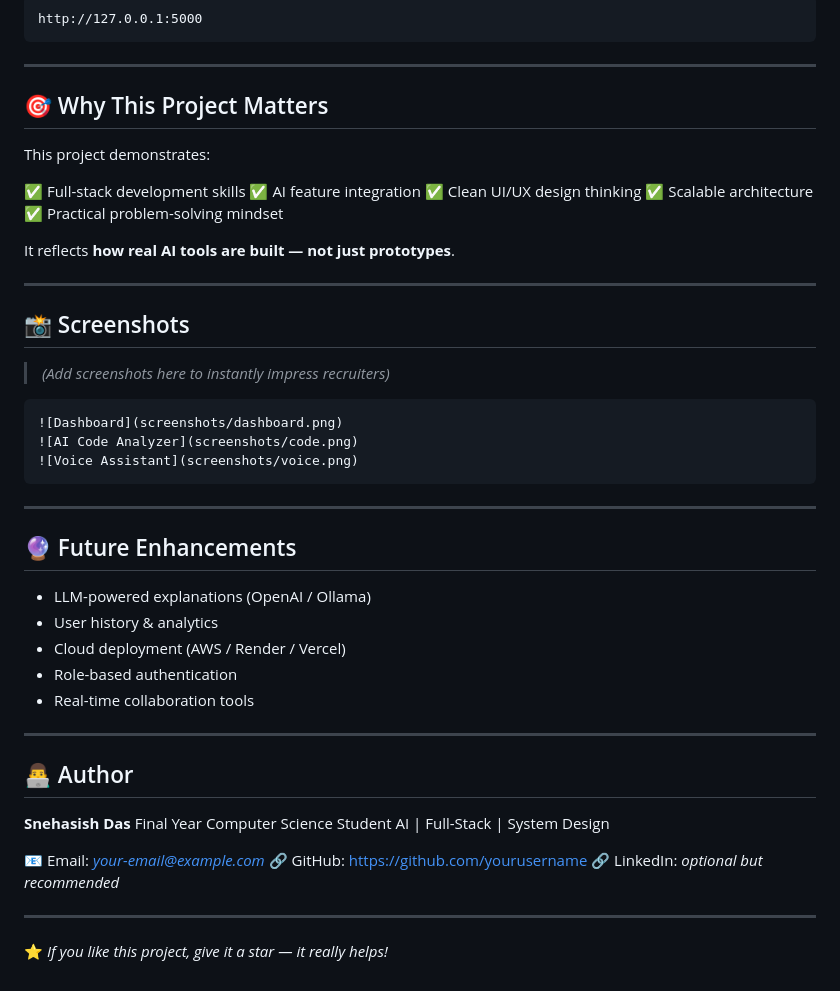
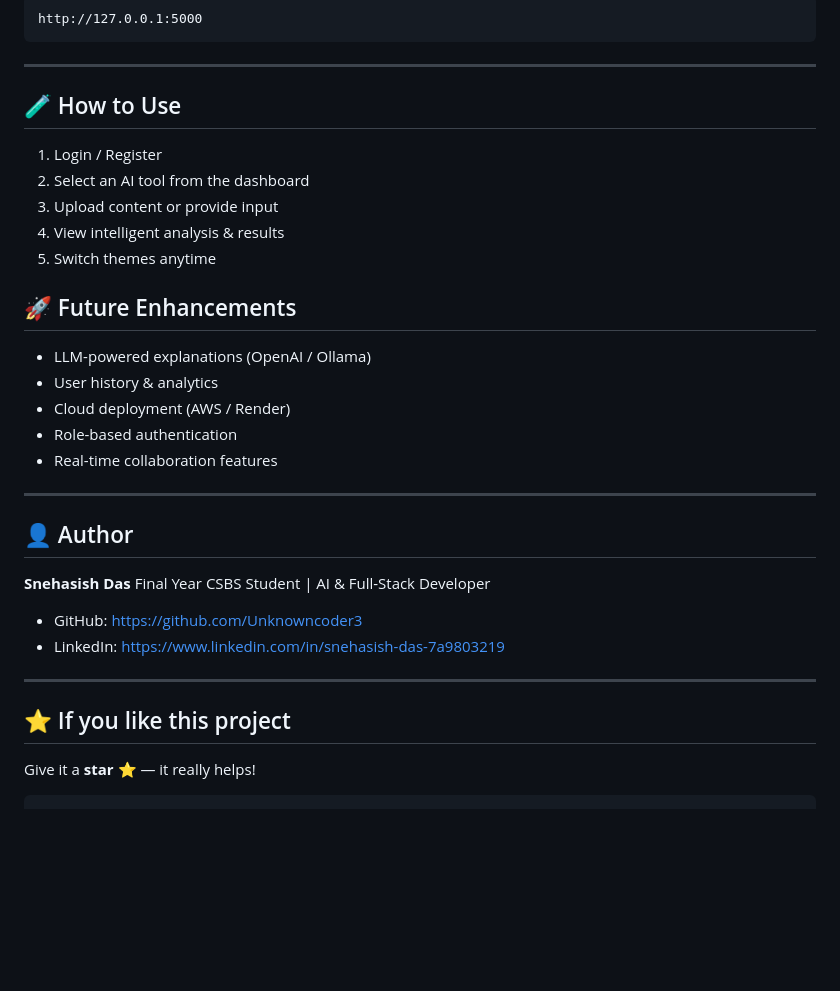
Before and after one commit to Unknowncoder3/StudyBuddy, a Markdown page: README.md, the part around one of its changes. Rendered like a GitHub page; blank space fills up the shorter version.

````diff
--- a/README.md
+++ b/README.md
@@ -137,52 +173,38 @@ http://127.0.0.1:5000
 
 ---
 
-## 🎯 Why This Project Matters
+## 🧪 How to Use
 
-This project demonstrates:
+1. Login / Register
+2. Select an AI tool from the dashboard
+3. Upload content or provide input
+4. View intelligent analysis & results
+5. Switch themes anytime
 
-✅ Full-stack development skills
-✅ AI feature integration
-✅ Clean UI/UX design thinking
-✅ Scalable architecture
-✅ Practical problem-solving mindset
 
-It reflects **how real AI tools are built — not just prototypes**.
+
+## 🚀 Future Enhancements
+
+* LLM-powered explanations (OpenAI / Ollama)
+* User history & analytics
+* Cloud deployment (AWS / Render)
+* Role-based authentication
+* Real-time collaboration features
 
 ---
 
-## 📸 Screenshots
+## 👤 Author
 
-> *(Add screenshots here to instantly impress recruiters)*
+**Snehasish Das**
+Final Year CSBS Student | AI & Full-Stack Developer
 
-```md
-![Dashboard](screenshots/dashboard.png)
-![AI Code Analyzer](screenshots/code.png)
-![Voice Assistant](screenshots/voice.png)
-```
+* GitHub: [https://github.com/Unknowncoder3](https://github.com/Unknowncoder3)
+* LinkedIn: [https://www.linkedin.com/in/snehasish-das-7a9803219](https://www.linkedin.com/in/snehasish-das-7a9803219)
 
 ---
 
-## 🔮 Future Enhancements
+## ⭐ If you like this project
 
-* LLM-powered explanations (OpenAI / Ollama)
-* User history & analytics
-* Cloud deployment (AWS / Render / Vercel)
-* Role-based authentication
-* Real-time collaboration tools
+Give it a **star ⭐** — it really helps!
 
----
-
-## 👨‍💻 Author
-
-**Snehasish Das**
-Final Year Computer Science Student
-AI | Full-Stack | System Design
-
-📧 Email: *[your-email@example.com](mailto:your-email@example.com)*
-🔗 GitHub: [https://github.com/yourusername](https://github.com/yourusername)
-🔗 LinkedIn: *optional but recommended*
-
----
-
-⭐ *If you like this project, give it a star — it really helps!*
+```
````
Also changed, not shown: other parts of README.md (+102 -66 lines).
